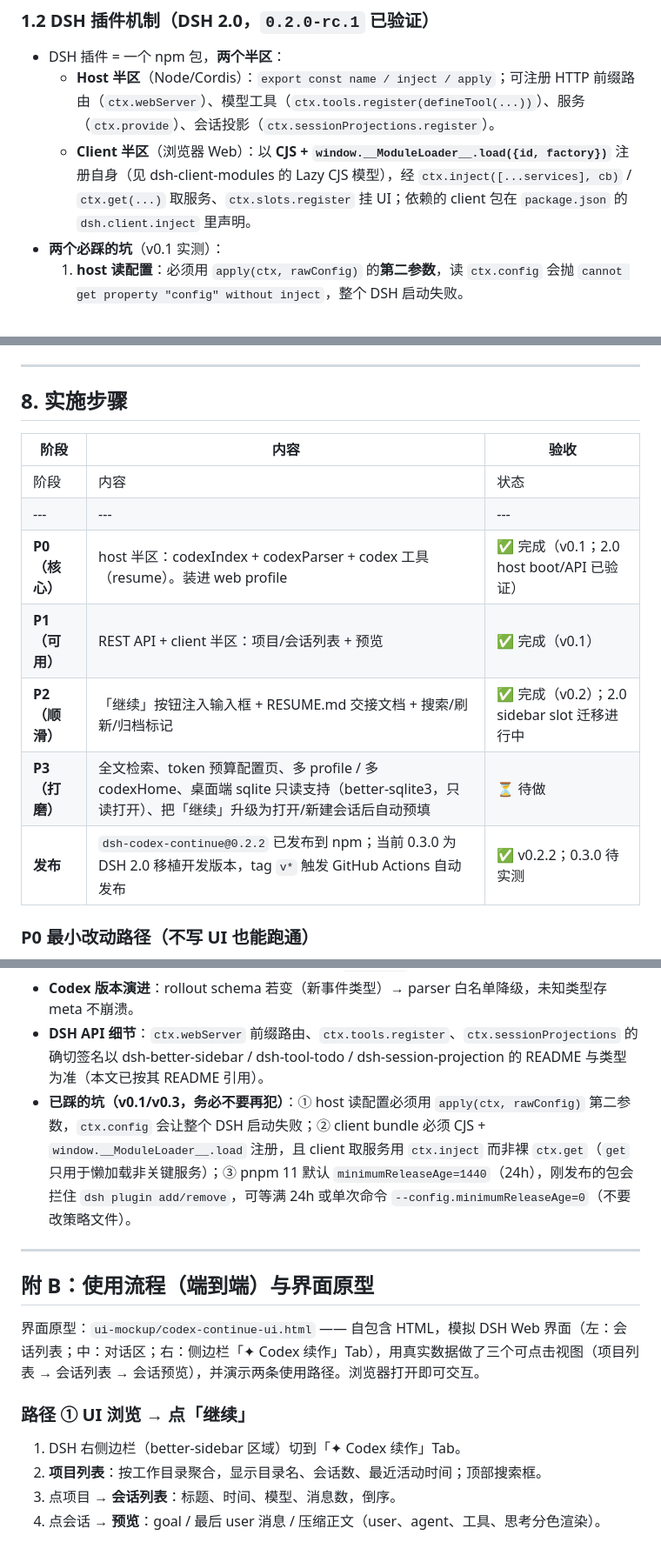
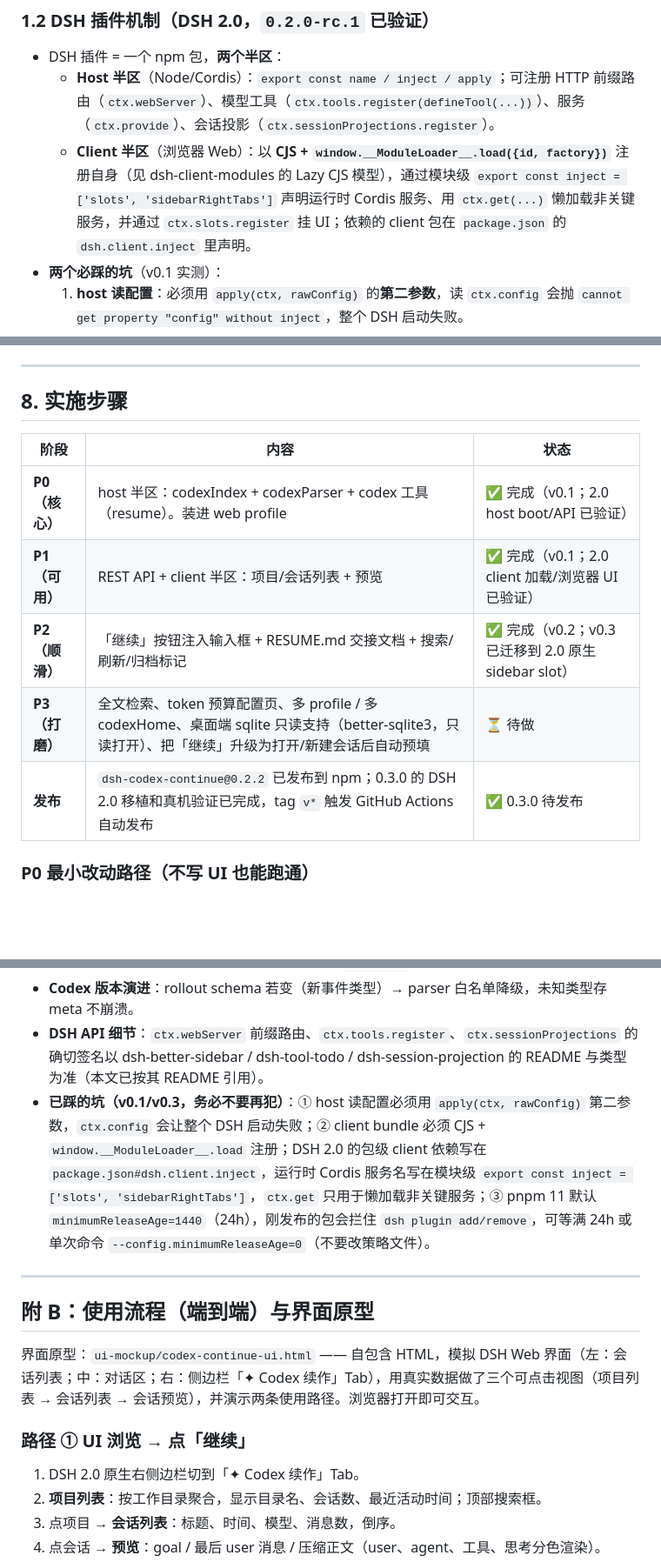
Before and after one commit to zhoujianbin/dsh-codex-continue, a Markdown page: DESIGN.md, 3 parts joined by grey strips. Shown at 87% size. Drawn GitHub-style; blank space fills up the shorter version.

Commit message:
docs(v0.3.0): mark DSH 2.0 migration verified

```diff
--- a/DESIGN.md
+++ b/DESIGN.md
@@ -41,7 +41,7 @@
 
 - DSH 插件 = 一个 npm 包，**两个半区**：
   - **Host 半区**（Node/Cordis）：`export const name / inject / apply`；可注册 HTTP 前缀路由（`ctx.webServer`）、模型工具（`ctx.tools.register(defineTool(...))`）、服务（`ctx.provide`）、会话投影（`ctx.sessionProjections.register`）。
-  - **Client 半区**（浏览器 Web）：以 **CJS + `window.__ModuleLoader__.load({id, factory})`** 注册自身（见 dsh-client-modules 的 Lazy CJS 模型），经 `ctx.inject([...services], cb)` / `ctx.get(...)` 取服务、`ctx.slots.register` 挂 UI；依赖的 client 包在 `package.json` 的 `dsh.client.inject` 里声明。
+  - **Client 半区**（浏览器 Web）：以 **CJS + `window.__ModuleLoader__.load({id, factory})`** 注册自身（见 dsh-client-modules 的 Lazy CJS 模型），通过模块级 `export const inject = ['slots', 'sidebarRightTabs']` 声明运行时 Cordis 服务、用 `ctx.get(...)` 懒加载非关键服务，并通过 `ctx.slots.register` 挂 UI；依赖的 client 包在 `package.json` 的 `dsh.client.inject` 里声明。
 - **两个必踩的坑**（v0.1 实测）：
   1. **host 读配置**：必须用 `apply(ctx, rawConfig)` 的**第二参数**，读 `ctx.config` 会抛 `cannot get property "config" without inject`，整个 DSH 启动失败。
   2. **client bundle 打包**：必须打成 CJS 并在 banner/footer 里调用 `window.__ModuleLoader__.load` 注册工厂（`tsdown.config.ts`），打成普通 ESM 浏览器侧不会激活（见 `scripts/verify-client-bundle.mjs` 的 VM 回归校验）。
@@ -310,15 +310,13 @@ defineTool({
 
 ## 8. 实施步骤
 
-| 阶段 | 内容 | 验收 |
-|---|---|---|
 | 阶段 | 内容 | 状态 |
 |---|---|---|
 | **P0（核心）** | host 半区：codexIndex + codexParser + codex 工具（resume）。装进 web profile | ✅ 完成（v0.1；2.0 host boot/API 已验证） |
-| **P1（可用）** | REST API + client 半区：项目/会话列表 + 预览 | ✅ 完成（v0.1） |
-| **P2（顺滑）** | 「继续」按钮注入输入框 + RESUME.md 交接文档 + 搜索/刷新/归档标记 | ✅ 完成（v0.2）；2.0 sidebar slot 迁移进行中 |
+| **P1（可用）** | REST API + client 半区：项目/会话列表 + 预览 | ✅ 完成（v0.1；2.0 client 加载/浏览器 UI 已验证） |
+| **P2（顺滑）** | 「继续」按钮注入输入框 + RESUME.md 交接文档 + 搜索/刷新/归档标记 | ✅ 完成（v0.2；v0.3 已迁移到 2.0 原生 sidebar slot） |
 | **P3（打磨）** | 全文检索、token 预算配置页、多 profile / 多 codexHome、桌面端 sqlite 只读支持（better-sqlite3，只读打开）、把「继续」升级为打开/新建会话后自动预填 | ⏳ 待做 |
-| **发布** | `dsh-codex-continue@0.2.2` 已发布到 npm；当前 0.3.0 为 DSH 2.0 移植开发版本，tag `v*` 触发 GitHub Actions 自动发布 | ✅ v0.2.2；0.3.0 待实测 |
+| **发布** | `dsh-codex-continue@0.2.2` 已发布到 npm；0.3.0 的 DSH 2.0 移植和真机验证已完成，tag `v*` 触发 GitHub Actions 自动发布 | ✅ 0.3.0 待发布 |
 
 ### P0 最小改动路径（不写 UI 也能跑通）
 1. 新建 npm 包，按 dsh-better-sidebar 结构搭 host 半区。
@@ -335,7 +333,7 @@ defineTool({
 - **cwd 目录可能已不存在/被移动** → bundle 标注 `cwdExists`，agent 先验证。
 - **Codex 版本演进**：rollout schema 若变（新事件类型）→ parser 白名单降级，未知类型存 meta 不崩溃。
 - **DSH API 细节**：`ctx.webServer` 前缀路由、`ctx.tools.register`、`ctx.sessionProjections` 的确切签名以 dsh-better-sidebar / dsh-tool-todo / dsh-session-projection 的 README 与类型为准（本文已按其 README 引用）。
-- **已踩的坑（v0.1/v0.3，务必不要再犯）**：① host 读配置必须用 `apply(ctx, rawConfig)` 第二参数，`ctx.config` 会让整个 DSH 启动失败；② client bundle 必须 CJS + `window.__ModuleLoader__.load` 注册，且 client 取服务用 `ctx.inject` 而非裸 `ctx.get`（`get` 只用于懒加载非关键服务）；③ pnpm 11 默认 `minimumReleaseAge=1440`（24h），刚发布的包会拦住 `dsh plugin add/remove`，可等满 24h 或单次命令 `--config.minimumReleaseAge=0`（不要改策略文件）。
+- **已踩的坑（v0.1/v0.3，务必不要再犯）**：① host 读配置必须用 `apply(ctx, rawConfig)` 第二参数，`ctx.config` 会让整个 DSH 启动失败；② client bundle 必须 CJS + `window.__ModuleLoader__.load` 注册；DSH 2.0 的包级 client 依赖写在 `package.json#dsh.client.inject`，运行时 Cordis 服务名写在模块级 `export const inject = ['slots', 'sidebarRightTabs']`，`ctx.get` 只用于懒加载非关键服务；③ pnpm 11 默认 `minimumReleaseAge=1440`（24h），刚发布的包会拦住 `dsh plugin add/remove`，可等满 24h 或单次命令 `--config.minimumReleaseAge=0`（不要改策略文件）。
 
 ---
 
@@ -345,7 +343,7 @@ defineTool({
 
 ### 路径 ① UI 浏览 → 点「继续」
 
-1. DSH 右侧边栏（better-sidebar 区域）切到「✦ Codex 续作」Tab。
+1. DSH 2.0 原生右侧边栏切到「✦ Codex 续作」Tab。
 2. **项目列表**：按工作目录聚合，显示目录名、会话数、最近活动时间；顶部搜索框。
 3. 点项目 → **会话列表**：标题、时间、模型、消息数，倒序。
 4. 点会话 → **预览**：goal / 最后 user 消息 / 压缩正文（user、agent、工具、思考分色渲染）。
```
Also changed, not shown: README.md (+4 -4 lines).
